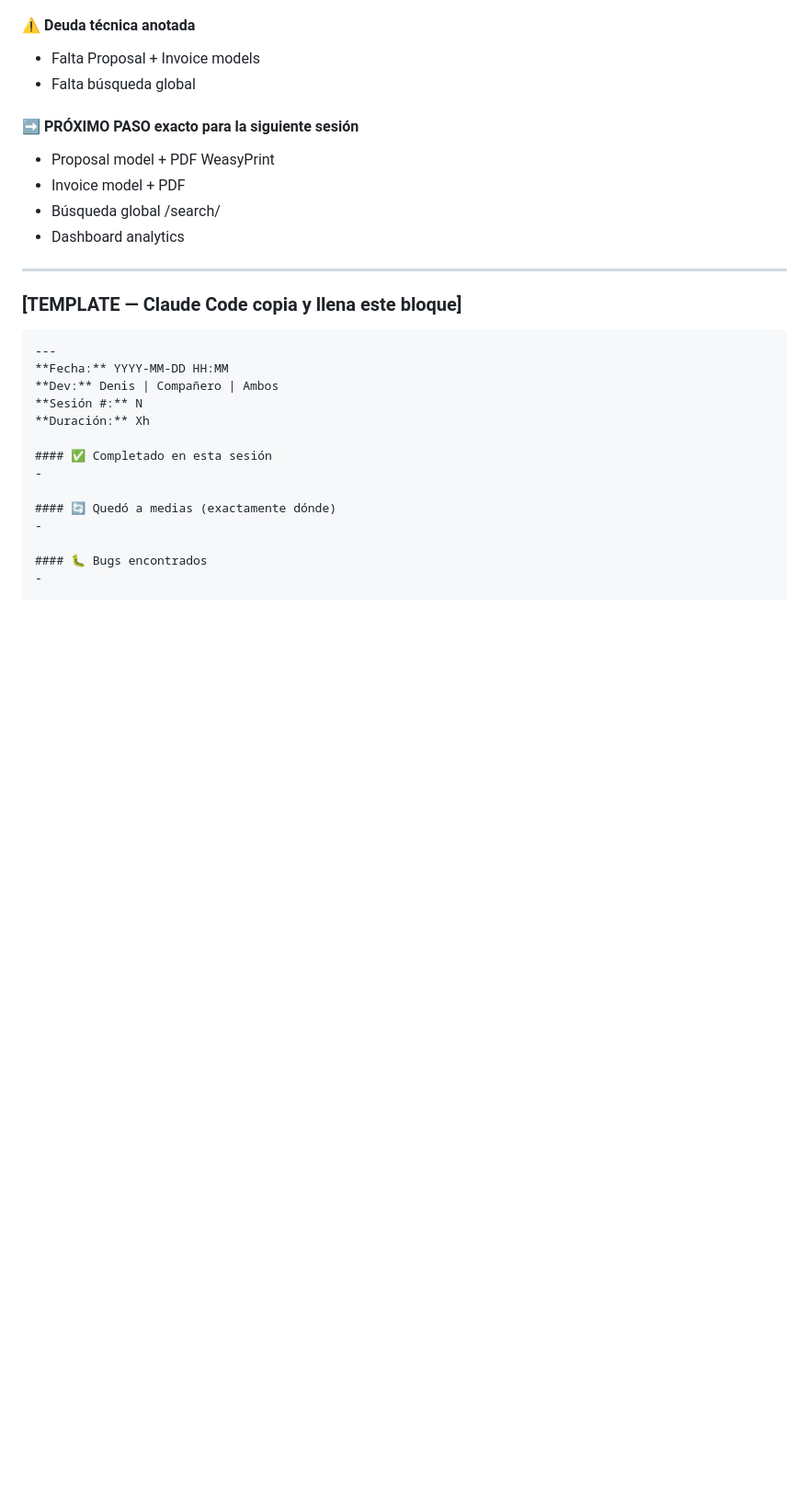
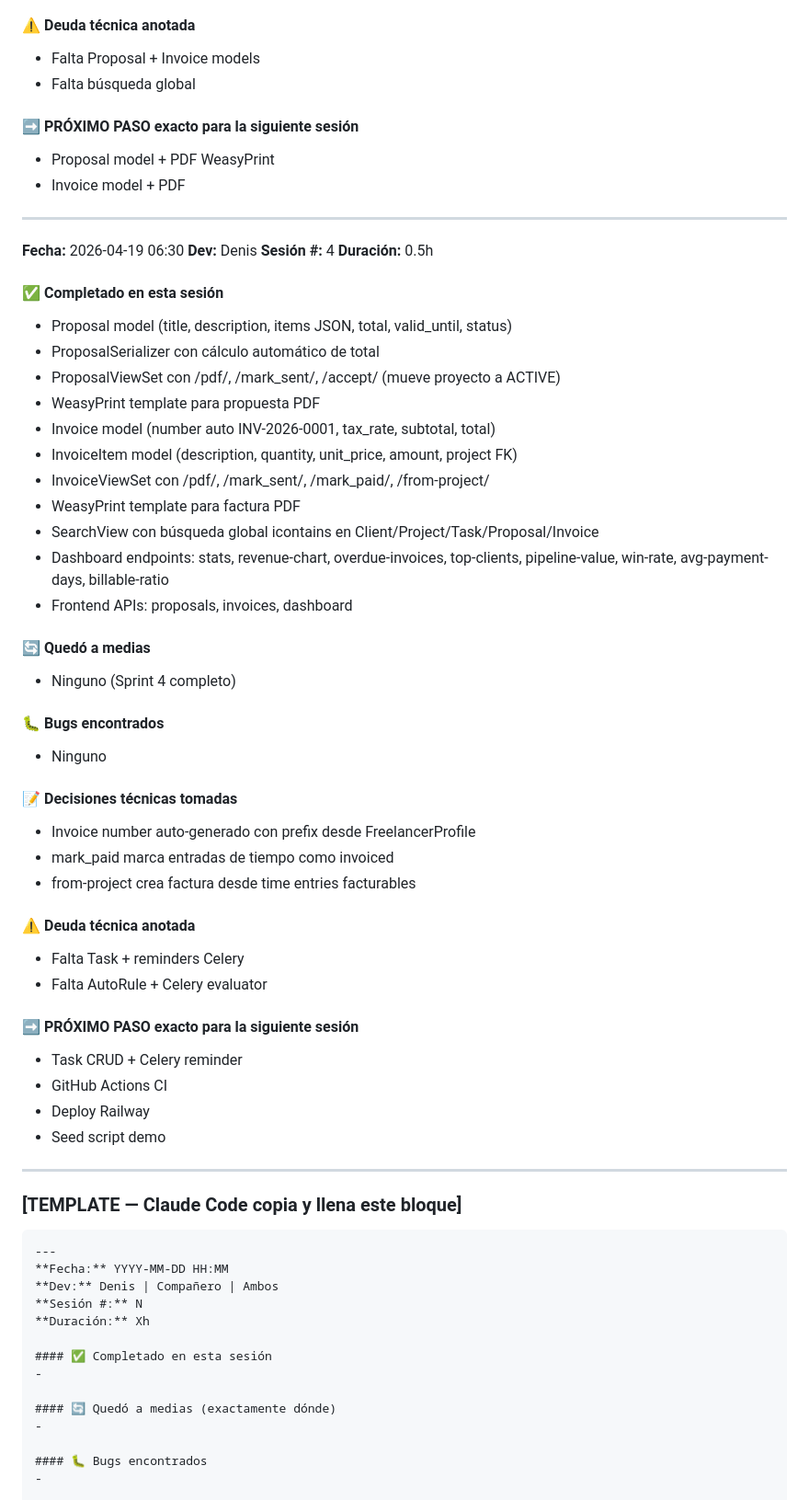
Before and after one commit to D3NTRO/Devbill-CRM, a Markdown page: DevBill_PROGRESS.md, the part around one of its changes. Shown at 92% size. Rendered like a GitHub page; blank space fills up the shorter version.

Commit message:
docs: update PROGRESS.md after Sprint 4

```diff
--- a/DevBill_PROGRESS.md
+++ b/DevBill_PROGRESS.md
@@ -177,8 +182,47 @@ SESIÓN 4 — ARRANCAR CON:
 #### ➡️ PRÓXIMO PASO exacto para la siguiente sesión
 - Proposal model + PDF WeasyPrint
 - Invoice model + PDF
-- Búsqueda global /search/
-- Dashboard analytics
+
+---
+
+**Fecha:** 2026-04-19 06:30
+**Dev:** Denis
+**Sesión #:** 4
+**Duración:** 0.5h
+
+#### ✅ Completado en esta sesión
+- Proposal model (title, description, items JSON, total, valid_until, status)
+- ProposalSerializer con cálculo automático de total
+- ProposalViewSet con /pdf/, /mark_sent/, /accept/ (mueve proyecto a ACTIVE)
+- WeasyPrint template para propuesta PDF
+- Invoice model (number auto INV-2026-0001, tax_rate, subtotal, total)
+- InvoiceItem model (description, quantity, unit_price, amount, project FK)
+- InvoiceViewSet con /pdf/, /mark_sent/, /mark_paid/, /from-project/
+- WeasyPrint template para factura PDF
+- SearchView con búsqueda global icontains en Client/Project/Task/Proposal/Invoice
+- Dashboard endpoints: stats, revenue-chart, overdue-invoices, top-clients, pipeline-value, win-rate, avg-payment-days, billable-ratio
+- Frontend APIs: proposals, invoices, dashboard
+
+#### 🔄 Quedó a medias
+- Ninguno (Sprint 4 completo)
+
+#### 🐛 Bugs encontrados
+- Ninguno
+
+#### 📝 Decisiones técnicas tomadas
+- Invoice number auto-generado con prefix desde FreelancerProfile
+- mark_paid marca entradas de tiempo como invoiced
+- from-project crea factura desde time entries facturables
+
+#### ⚠️ Deuda técnica anotada
+- Falta Task + reminders Celery
+- Falta AutoRule + Celery evaluator
+
+#### ➡️ PRÓXIMO PASO exacto para la siguiente sesión
+- Task CRUD + Celery reminder
+- GitHub Actions CI
+- Deploy Railway
+- Seed script demo
 
 ---
 
```
Also changed, not shown: other parts of DevBill_PROGRESS.md (+11 -6 lines).
